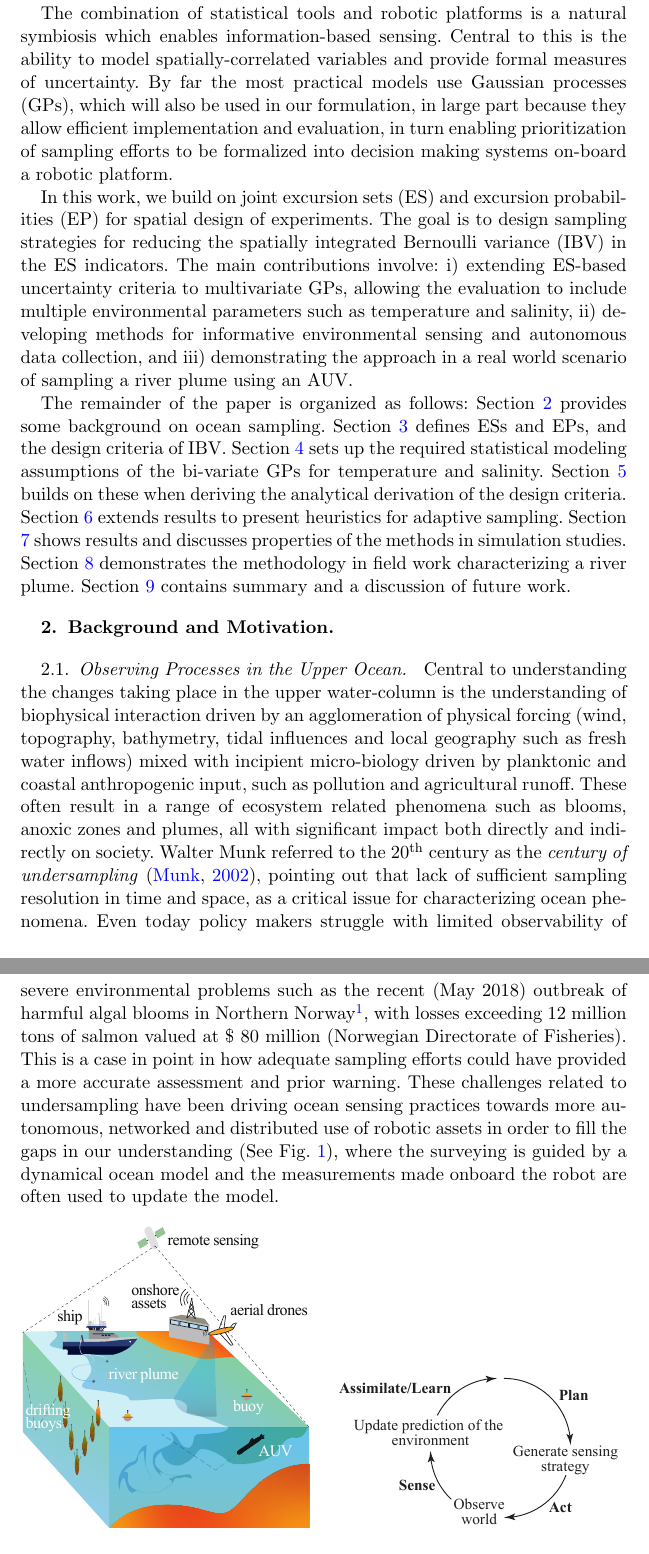
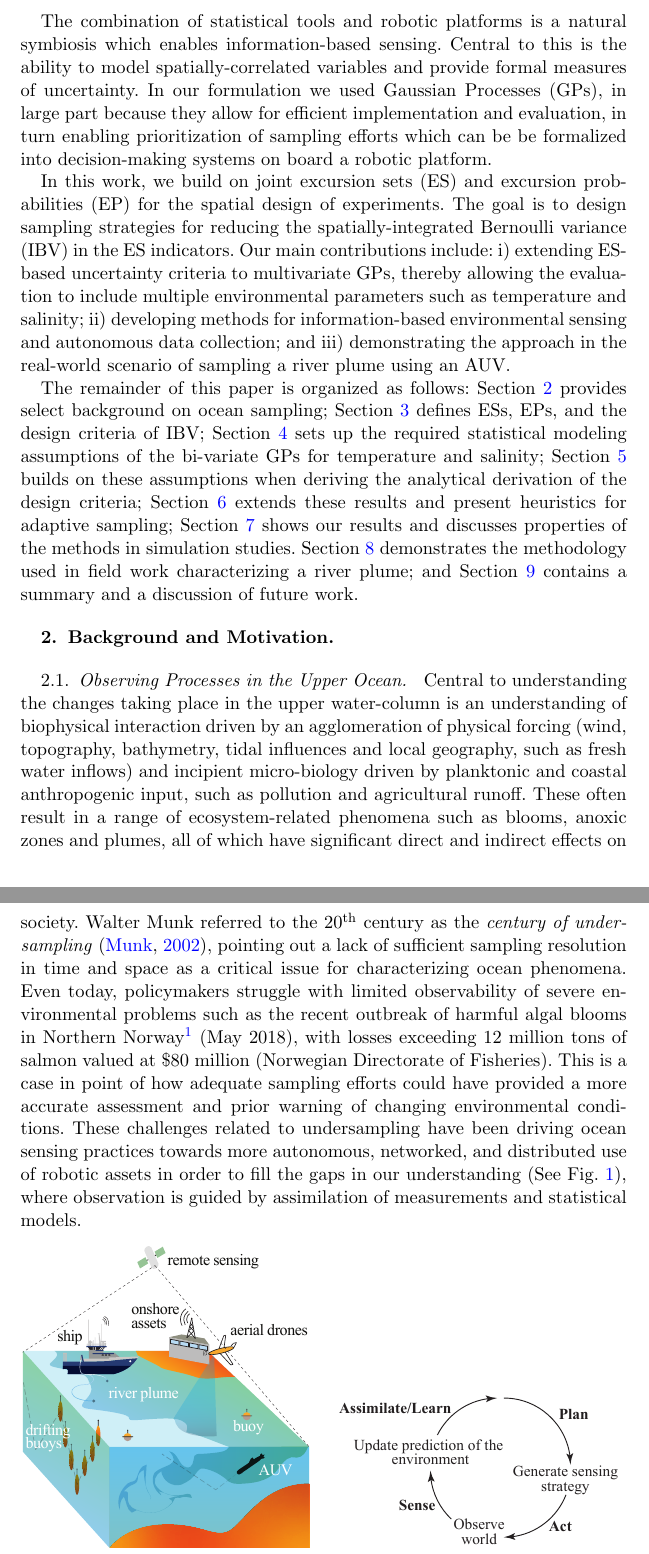
Before and after one commit to trygvefossum/Excursion_Fossum, a LaTeX document (main_new.tex): two parts of pages 3 and 4 of 34, joined at a grey line, cut so that both start at the same text. Compiled offline with pdfLaTeX.

Commit message:
Updates from Overleaf

```diff
--- a/main_new.tex
+++ b/main_new.tex
@@ -147,19 +145,10 @@ use of information-based methods to infer environmental sampling and overcome co
 \item For such types of sampling problems, the number of choices (i.e.
   locations, trajectories, and candidate designs) makes the problem
   combinatorially large, creating a trade-off between optimization (finding the most resource-efficient design to collect necessary data), and computability (arriving at a
-  solution in reasonable time), which has to be considered in
-  practice.
+  solution in reasonable time); to engage in successful sampling, this trade-off has to be considered in sample design and practice.
 \end{itemize}{}
 
-The combination of statistical tools and robotic platforms is a
-natural symbiosis which enables information-based sensing. Central to
-this is the ability to model spatially-correlated variables and
-provide formal measures of uncertainty. By far the most practical
-models use Gaussian processes (GPs), which will also be used in our
-formulation, in large part because they allow efficient implementation
-and evaluation, in turn enabling prioritization of sampling efforts to
-be formalized into decision making systems on-board a robotic
-platform.
+The combination of statistical tools and robotic platforms is a natural symbiosis which enables information-based sensing. Central to this is the ability to model spatially-correlated variables and provide formal measures of uncertainty. In our formulation we used Gaussian Processes (GPs), in large part because they allow for efficient implementation and evaluation, in turn enabling prioritization of sampling efforts which can be be formalized into decision-making systems on board a robotic platform.
 
 %Sampling can, in this context, not simply be distributed evenly ---along simple transects or ``lawn-mover" patterns--- but must instead be prioritized to relevant regions to ensure it is cost-effective while providing adequate coverage and resolution of the area of scientific interest.
 
@@ -201,29 +190,27 @@ platform.
 
 %The imperfect understanding of causality coupled with the underlying fundamental uncertainty of the ocean implies that we need to obtain more measurements and use statistical models and methods to determine what and how phenomena form, to increase the quality of predictive statements.
 
-In this work, we build on joint excursion sets (ES) and excursion probabilities (EP) for spatial design of experiments. The goal is to
-design sampling strategies for reducing the spatially integrated
-Bernoulli variance (IBV) in the ES indicators.  The main contributions
-involve: i) extending ES-based uncertainty criteria to multivariate
-GPs, allowing the evaluation to include multiple environmental
-parameters such as temperature and salinity, ii) developing methods
-for informative environmental sensing and autonomous data collection,
-and iii) demonstrating the approach in a real world scenario of
+In this work, we build on joint excursion sets (ES) and excursion probabilities (EP) for the spatial design of experiments. The goal is to
+design sampling strategies for reducing the spatially-integrated
+Bernoulli variance (IBV) in the ES indicators. Our main contributions
+include: i) extending ES-based uncertainty criteria to multivariate
+GPs, thereby allowing the evaluation to include multiple environmental
+parameters such as temperature and salinity; ii) developing methods
+for information-based environmental sensing and autonomous data collection;
+and iii) demonstrating the approach in the real-world scenario of
 sampling a river plume using an AUV.
 
-The remainder of the paper is organized as follows: Section
-\ref{sec:bg} provides some background on ocean sampling. Section
-\ref{sec:ESEP} defines ESs and EPs, and the design criteria of
-IBV. Section \ref{sec:GP_EP} sets up the required statistical modeling
+The remainder of this paper is organized as follows: Section
+\ref{sec:bg} provides select background on ocean sampling; Section
+\ref{sec:ESEP} defines ESs, EPs, and the design criteria of
+IBV; Section \ref{sec:GP_EP} sets up the required statistical modeling
 assumptions of the bi-variate GPs for temperature and
-salinity. Section \ref{sec:sur} builds on these when deriving the
-analytical derivation of the design criteria. Section
-\ref{sec:heuristics} extends results to present heuristics for
-adaptive sampling. Section \ref{sec:simulations} shows results and
+salinity; Section \ref{sec:sur} builds on these assumptions when deriving the analytical derivation of the design criteria; Section
+\ref{sec:heuristics} extends these results and present heuristics for
+adaptive sampling; Section \ref{sec:simulations} shows our results and
 discusses properties of the methods in simulation studies. Section
-\ref{sec:case_study} demonstrates the methodology in field work
-characterizing a river plume.  Section \ref{sec:concl_disc} contains
-summary and a discussion of future work.
+\ref{sec:case_study} demonstrates the methodology used in field work
+characterizing a river plume; and Section \ref{sec:concl_disc} contains a summary and a discussion of future work.
 
 
 \section{Background and Motivation}\label{sec:bg}
@@ -241,36 +228,33 @@ summary and a discussion of future work.
 % owing to current observation practices.
 
 Central to understanding the changes taking place in the upper
-water-column is the understanding of biophysical interaction driven by
+water-column is an understanding of biophysical interaction driven by
 an agglomeration of physical forcing (wind, topography, bathymetry,
-tidal influences and local geography such as fresh water inflows)
-mixed with incipient micro-biology driven by planktonic and coastal
+tidal influences and local geography, such as fresh water inflows)
+and incipient micro-biology driven by planktonic and coastal
 anthropogenic input, such as pollution and agricultural runoff. These
-often result in a range of ecosystem related phenomena such as blooms,
-anoxic zones and plumes, all with significant impact both directly and
-indirectly on society. Walter Munk referred to the
+often result in a range of ecosystem-related phenomena such as blooms,
+anoxic zones and plumes, all of which have significant direct and indirect effects  on society. Walter Munk referred to the
 20\textsuperscript{th} century as the \emph{century of undersampling}
-\citep{munk2002}, pointing out that lack of sufficient sampling
-resolution in time and space, as a critical issue for characterizing
-ocean phenomena. Even today policy makers struggle with limited
-observability of severe environmental problems such as the recent (May
-2018) outbreak of harmful algal blooms in Northern
+\citep{munk2002}, pointing out a lack of sufficient sampling
+resolution in time and space as a critical issue for characterizing
+ocean phenomena. Even today, policymakers struggle with limited
+observability of severe environmental problems such as the recent outbreak of harmful algal blooms in Northern
 Norway\footnote{Report from the Institute of Marine
-  Research: https://bit.ly/2KZGJfI}, with losses exceeding 12 million
-tons of salmon valued at \$ 80 million (Norwegian Directorate of
-Fisheries). This is a case in point in how adequate sampling efforts
+  Research: https://bit.ly/2KZGJfI} (May 2018), with losses exceeding 12 million
+tons of salmon valued at \$80 million (Norwegian Directorate of
+Fisheries). This is a case in point of how adequate sampling efforts
 could have provided a more accurate assessment and prior
-warning. These challenges related to undersampling have been driving
-ocean sensing practices towards more autonomous, networked and
+warning of changing environmental conditions. These challenges related to undersampling have been driving
+ocean sensing practices towards more autonomous, networked, and
 distributed use of robotic assets in order to fill the gaps in our
-understanding (See Fig. \ref{fig:envir}), where the surveying is
-guided by a dynamical ocean model and the measurements made onboard
-the robot are often used to update the model.
+understanding (See Fig. \ref{fig:envir}), where observation is
+guided by assimilation of measurements and statistical models.
 
 \begin{figure}[!h]
   \centering
   \subfigure[Illustration of an ocean sensing network, where robotic
-  assets augment ship based measurements to increase coverage and
+  assets augment ship-based measurements to increase coverage and
   resolution of phenomena of scientific interest.]{\includegraphics[width =
     0.48\textwidth]{Figures/envir.pdf}\label{fig:envir1}}
   \hfill
```
Also changed, not shown: main_new.tex (98 more changed lines).
